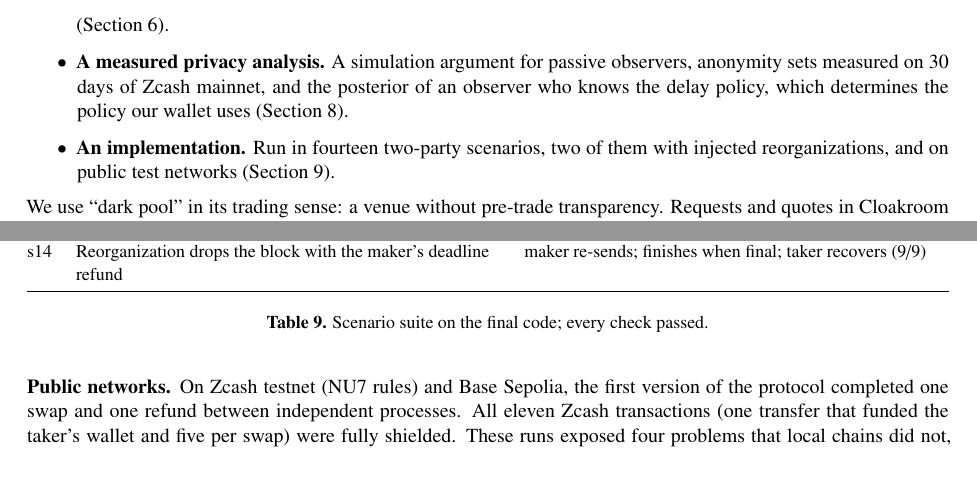
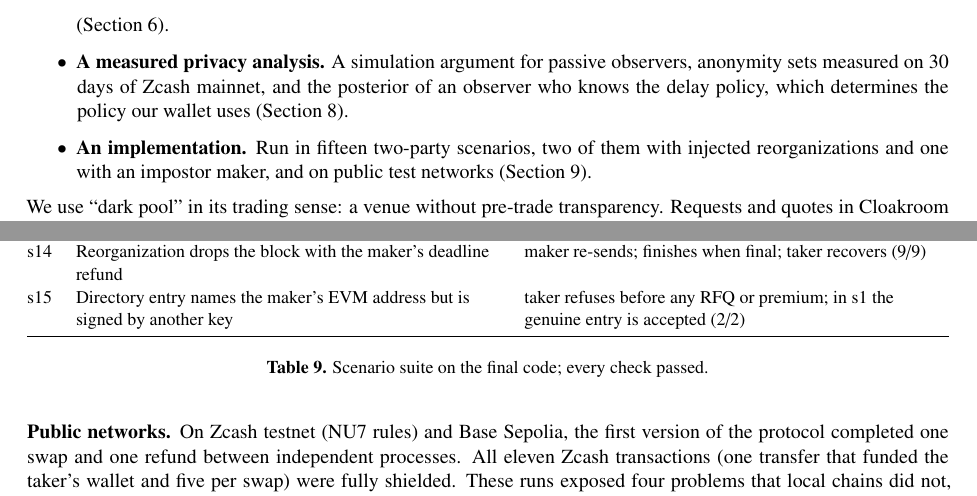
Before and after one commit to officialcmg/cloakroom, a LaTeX document (paper/cloakroom.tex): two parts of pages 2 and 15 of 18, joined at a grey line, cut so that both start at the same text, the shorter picture padded with empty space. Compiled offline with pdfLaTeX.

Commit message:
Paper: fifteen scenarios, 105/105 checks, s15 row; recompile; refresh root PDF

```diff
--- a/paper/cloakroom.tex
+++ b/paper/cloakroom.tex
@@ -126,8 +126,8 @@ Symbolic execution, mutation testing, static analysis and stateful fuzzing of th
 \item \textbf{A measured privacy analysis.} A simulation argument for passive observers, anonymity
 sets measured on 30 days of Zcash mainnet, and the posterior of an observer who knows the delay
 policy, which determines the policy our wallet uses (Section~8).
-\item \textbf{An implementation.} Run in fourteen two-party scenarios, two of them with injected
-reorganizations, and on public test networks (Section~9).
+\item \textbf{An implementation.} Run in fifteen two-party scenarios, two of them with injected
+reorganizations and one with an impostor maker, and on public test networks (Section~9).
 \end{itemize}
 
 We use ``dark pool'' in its trading sense: a venue without pre-trade transparency. Requests and
@@ -950,6 +950,7 @@ s11 & Maker offline for all of $[t_1,t_2)$; taker never funds & free claim, as P
 s12 & Cover traffic with $k=4$ (redraw policy) & each delayed broadcast ends a random wait with $\ge k$ look-alikes since its trigger (6/6)\\
 s13 & Reorganization drops the block with the taker's claim & taker re-sends; claim final; maker sweeps; one Claimed event (9/9)\\
 s14 & Reorganization drops the block with the maker's deadline refund & maker re-sends; finishes when final; taker recovers (9/9)\\
+s15 & Directory entry names the maker's EVM address but is signed by another key & taker refuses before any RFQ or premium; in s1 the genuine entry is accepted (2/2)\\
 \bottomrule
 \end{tabularx}
 \caption{Scenario suite on the final code; every check passed.}
```
Also changed, not shown: Cloakroom_Yellow_Paper.pdf, paper/cloakroom.pdf, paper/cloakroom.tex (2 more changed lines).
